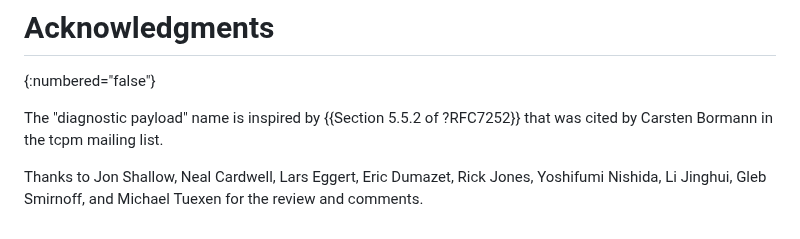
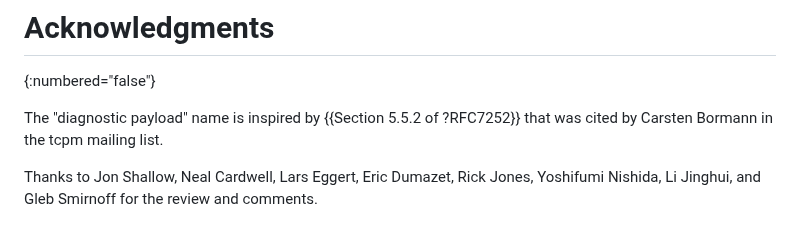
Before and after one commit to boucadair/draft-boucadair-tcpm-rst-diagnostic-payload, a Markdown page: draft-ietf-tcpm-rst-diagnostic-payload.md, the part around the change. GitHub-like rendering.

Commit message:
remove Michael Tuexen from ACk Section ...
Michael Tuexen is listed as contributor

```diff
--- a/draft-ietf-tcpm-rst-diagnostic-payload.md
+++ b/draft-ietf-tcpm-rst-diagnostic-payload.md
@@ -524,4 +524,4 @@ In conclusion, across all complex environment tests, the RST packets with payloa
    The "diagnostic payload" name is inspired by {{Section 5.5.2 of  ?RFC7252}}
   that was cited by Carsten Bormann in the tcpm mailing list.
 
-   Thanks to Jon Shallow, Neal Cardwell, Lars Eggert, Eric Dumazet, Rick Jones, Yoshifumi Nishida, Li Jinghui, Gleb Smirnoff, and Michael Tuexen for the review and comments.
+   Thanks to Jon Shallow, Neal Cardwell, Lars Eggert, Eric Dumazet, Rick Jones, Yoshifumi Nishida, Li Jinghui, and Gleb Smirnoff for the review and comments.
```
